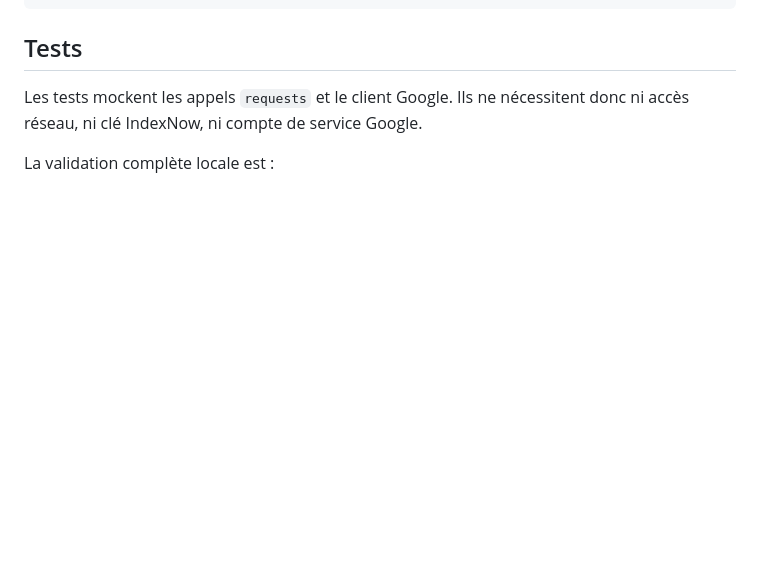
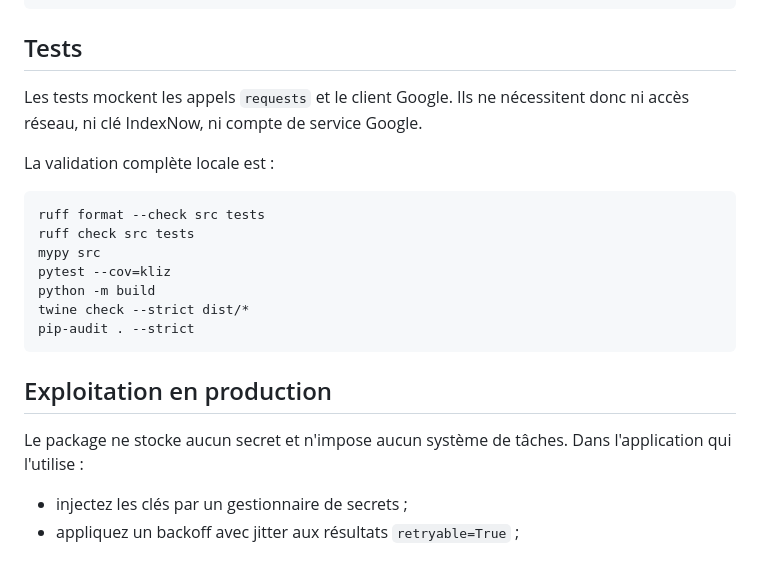
Before and after one commit to freddychoudja/kliz-, a Markdown page: README.md, the part around the change. GitHub-like rendering; blank space fills up the shorter version.

Commit message:
docs: add README.md part 15

````diff
--- a/README.md
+++ b/README.md
@@ -235,3 +235,21 @@ Les tests mockent les appels `requests` et le client Google. Ils ne nécessitent
 donc ni accès réseau, ni clé IndexNow, ni compte de service Google.
 
 La validation complète locale est :
+
+```bash
+ruff format --check src tests
+ruff check src tests
+mypy src
+pytest --cov=kliz
+python -m build
+twine check --strict dist/*
+pip-audit . --strict
+```
+
+## Exploitation en production
+
+Le package ne stocke aucun secret et n'impose aucun système de tâches. Dans
+l'application qui l'utilise :
+
+- injectez les clés par un gestionnaire de secrets ;
+- appliquez un backoff avec jitter aux résultats `retryable=True` ;
````
